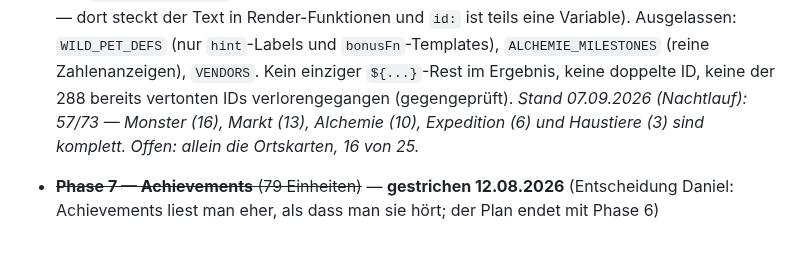
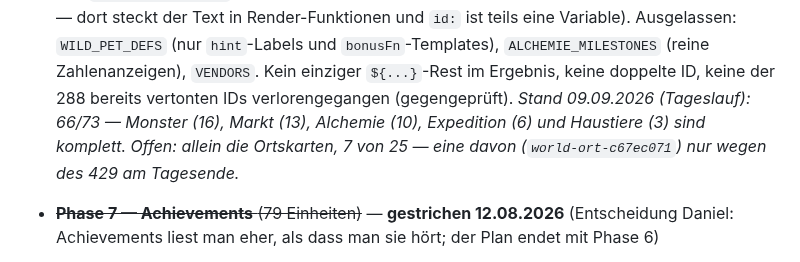
Before and after one commit to danielzaiser91/incremental-adventure, a Markdown page: tts/PLAN.md, the part around one of its changes. GitHub-like rendering.

Commit message:
tts: Nachtlauf — Stand 397/404
Phase 6 bei 66/73.

Co-Authored-By: Claude Opus 5 (1M context) <noreply@anthropic.com>

```diff
--- a/tts/PLAN.md
+++ b/tts/PLAN.md
@@ -208,9 +208,10 @@ mit dem neuen Modell.
       `ALCHEMIE_MILESTONES` (reine Zahlenanzeigen), `VENDORS`. Kein
       einziger `${...}`-Rest im Ergebnis, keine doppelte ID, keine der
       288 bereits vertonten IDs verlorengegangen (gegengeprüft).
-      *Stand 07.09.2026 (Nachtlauf): 57/73 — Monster (16), Markt (13),
+      *Stand 09.09.2026 (Tageslauf): 66/73 — Monster (16), Markt (13),
       Alchemie (10), Expedition (6) und Haustiere (3) sind komplett.
-      Offen: allein die Ortskarten, 16 von 25.*
+      Offen: allein die Ortskarten, 7 von 25 — eine davon
+      (`world-ort-c67ec071`) nur wegen des 429 am Tagesende.*
 - ~~**Phase 7 — Achievements** (79 Einheiten)~~ — **gestrichen 12.08.2026**
       (Entscheidung Daniel: Achievements liest man eher, als dass man sie
       hört; der Plan endet mit Phase 6)
```
Also changed, not shown: other parts of tts/PLAN.md (+5 -0 lines).
